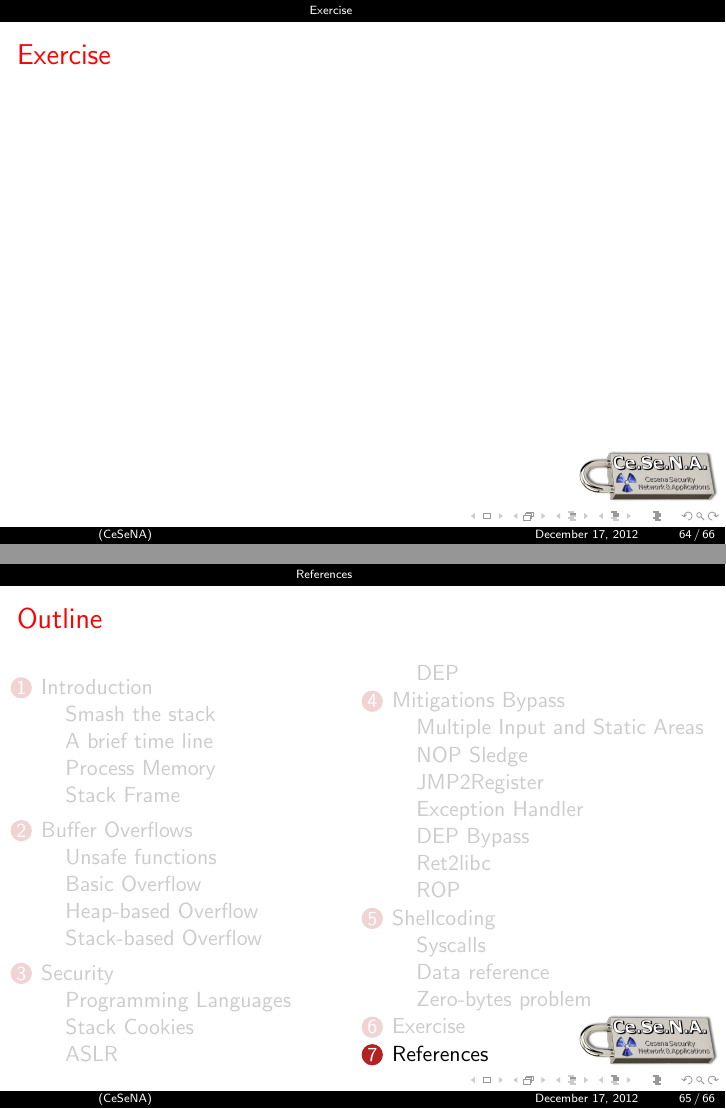
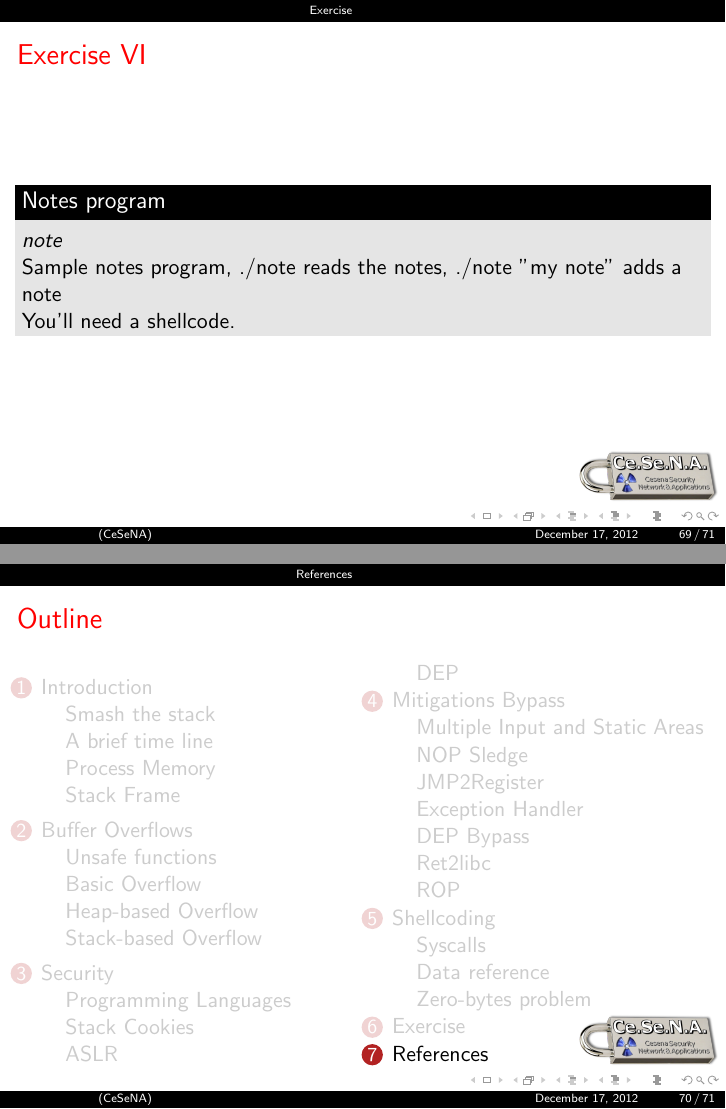
Before and after one commit to dbellavista/CeSeNA_Presentations, LaTeX slides (SmashingTheStack/main.tex, which reads SmashingTheStack/exercise.tex): pages 70 and 71 of 73 before the commit and pages 75 and 76 of 78 after it, joined at a grey line. Compiled offline with pdfLaTeX.

Commit message:
exercises done

```diff
--- a/SmashingTheStack/exercise.tex
+++ b/SmashingTheStack/exercise.tex
@@ -1,4 +1,43 @@
 \section{Exercise}
-\begin{frame}{Exercise}
+\begin{frame}[fragile,allowframebreaks]{Exercise}
+	Exercises source available at \url{http://goo.gl/WupDs}\\
+	Some exercises need to connect via ssh to cesena.ing2.unibo.it\\
+	 as pwn at port 7357 to test your solution.\\
+	(ssh pwn@cesena.ing2.unibo.it -p 7357)\\
+	\begin{figure}
+		\centering
+		\includegraphics[height=.4\textheight]{imgs/qrcode.png}
+		\caption{Exercises source}
+		\label{fig:qrcode}
+	\end{figure}
 
+\framebreak
+	\begin{block}{Warming up}
+		\emph{auth}\\
+		Just a basic overflow.\\
+		Don't look too far, it's just next to you.
+	\end{block}
+\framebreak
+	\begin{block}{Function pointer overwrite}
+		\emph{nameless}\\
+		Hey! A function pointer!\\
+		Yes, we probably need \emph{gdb}
+	\end{block}
+\framebreak
+	\begin{block}{Return OverWrite Easy}
+		\emph{rowe}\\
+		We are getting serious\\
+		You'll have to OverWrite the return address!
+	\end{block}
+\framebreak
+	\begin{block}{Return OverWrite Hard}
+		\emph{rowh}\\
+		Just like the previuos, but can you also prepare the data on the stack?
+	\end{block}
+\framebreak
+	\begin{block}{Notes program}
+		\emph{note}\\
+		Sample notes program, ./note reads the notes, ./note "my note" adds a note\\
+		You'll need a shellcode.
+	\end{block}
 \end{frame}
```
Also changed, not shown: SmashingTheStack/main.pdf.
